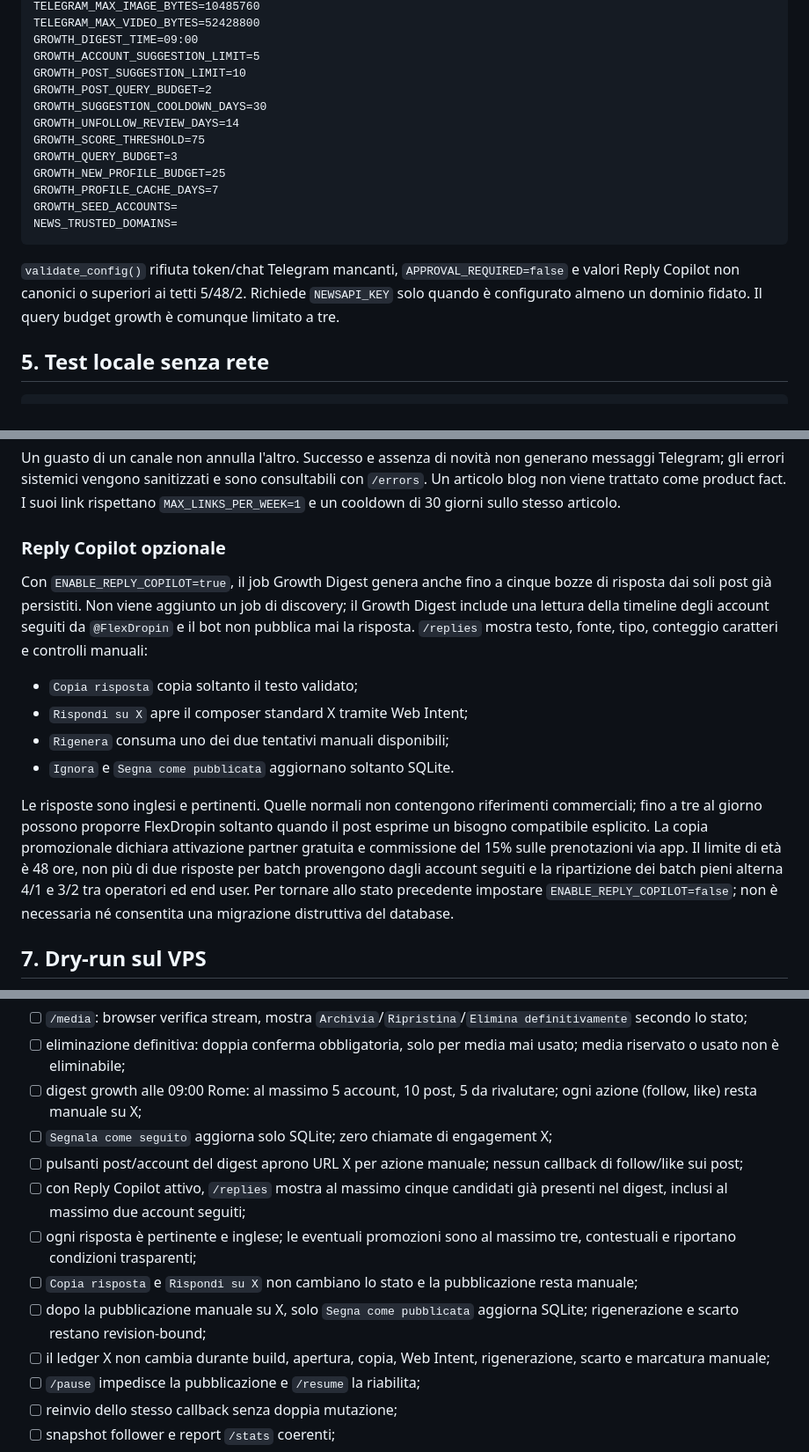
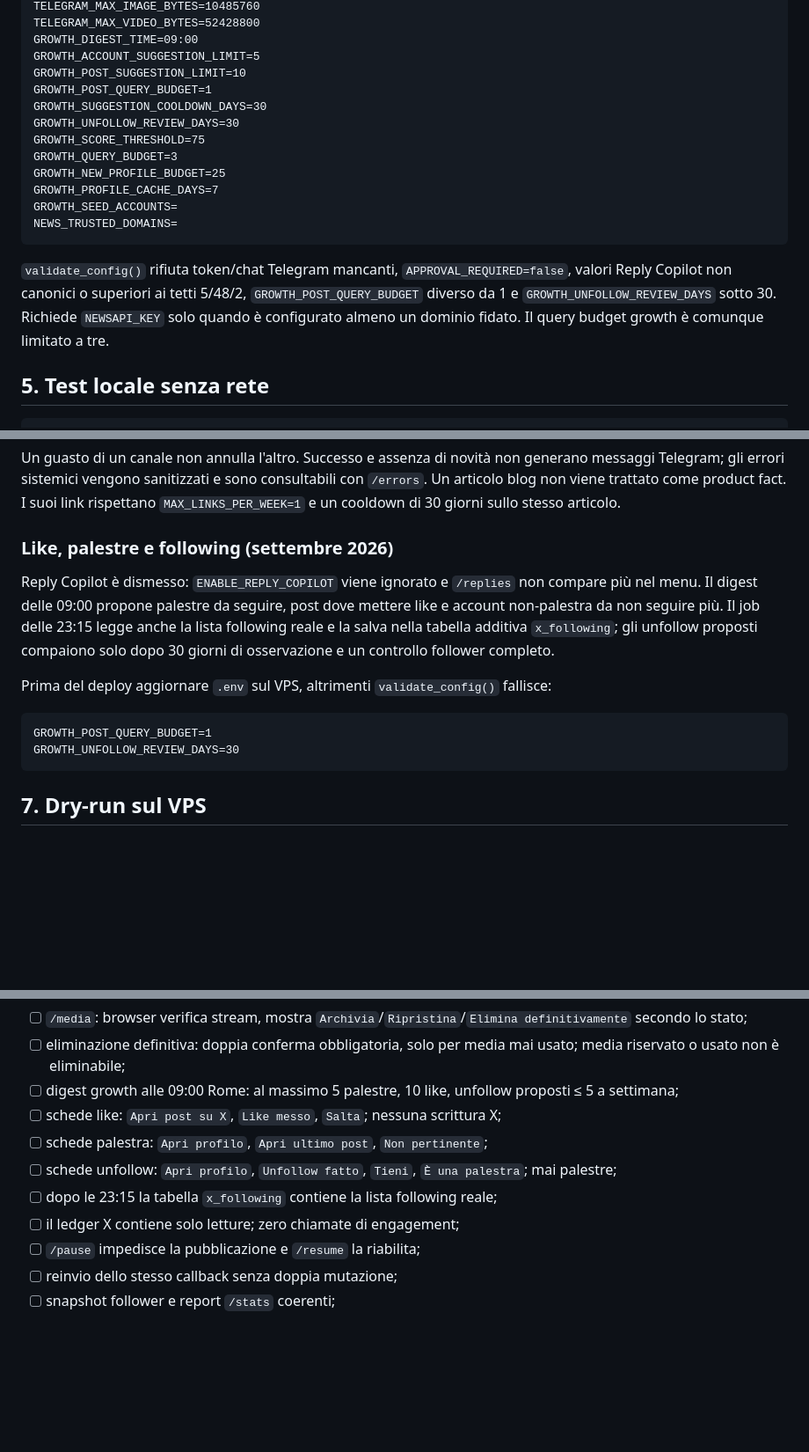
Before and after one commit to FloDev23/ai-x-bot, a Markdown page: SETUP.md, 3 parts joined by grey strips. Shown at 88% size. GitHub-like rendering; blank space fills up the shorter version.

````diff
--- a/SETUP.md
+++ b/SETUP.md
@@ -94,9 +94,9 @@ TELEGRAM_MAX_VIDEO_BYTES=52428800
 GROWTH_DIGEST_TIME=09:00
 GROWTH_ACCOUNT_SUGGESTION_LIMIT=5
 GROWTH_POST_SUGGESTION_LIMIT=10
-GROWTH_POST_QUERY_BUDGET=2
+GROWTH_POST_QUERY_BUDGET=1
 GROWTH_SUGGESTION_COOLDOWN_DAYS=30
-GROWTH_UNFOLLOW_REVIEW_DAYS=14
+GROWTH_UNFOLLOW_REVIEW_DAYS=30
 GROWTH_SCORE_THRESHOLD=75
 GROWTH_QUERY_BUDGET=3
 GROWTH_NEW_PROFILE_BUDGET=25
@@ -105,7 +105,7 @@ GROWTH_SEED_ACCOUNTS=
 NEWS_TRUSTED_DOMAINS=
 ```
 
-`validate_config()` rifiuta token/chat Telegram mancanti, `APPROVAL_REQUIRED=false` e valori Reply Copilot non canonici o superiori ai tetti 5/48/2. Richiede `NEWSAPI_KEY` solo quando è configurato almeno un dominio fidato. Il query budget growth è comunque limitato a tre.
+`validate_config()` rifiuta token/chat Telegram mancanti, `APPROVAL_REQUIRED=false`, valori Reply Copilot non canonici o superiori ai tetti 5/48/2, `GROWTH_POST_QUERY_BUDGET` diverso da 1 e `GROWTH_UNFOLLOW_REVIEW_DAYS` sotto 30. Richiede `NEWSAPI_KEY` solo quando è configurato almeno un dominio fidato. Il query budget growth è comunque limitato a tre.
 
 ## 5. Test locale senza rete
 
@@ -127,28 +127,21 @@ Alle 10:30 `Europe/Rome` il job `source_refresh` aggiorna separatamente:
 
 Un guasto di un canale non annulla l'altro. Successo e assenza di novità non generano messaggi Telegram; gli errori sistemici vengono sanitizzati e sono consultabili con `/errors`. Un articolo blog non viene trattato come product fact. I suoi link rispettano `MAX_LINKS_PER_WEEK=1` e un cooldown di 30 giorni sullo stesso articolo.
 
-### Reply Copilot opzionale
+### Like, palestre e following (settembre 2026)
 
-Con `ENABLE_REPLY_COPILOT=true`, il job Growth Digest genera anche fino a cinque
-bozze di risposta dai soli post già persistiti. Non viene aggiunto un job di
-discovery; il Growth Digest include una lettura della timeline degli account
-seguiti da `@FlexDropin` e il bot non pubblica mai la risposta. `/replies`
-mostra testo, fonte, tipo, conteggio caratteri e controlli manuali:
+Reply Copilot è dismesso: `ENABLE_REPLY_COPILOT` viene ignorato e `/replies`
+non compare più nel menu. Il digest delle 09:00 propone palestre da seguire,
+post dove mettere like e account non-palestra da non seguire più. Il job delle
+23:15 legge anche la lista following reale e la salva nella tabella additiva
+`x_following`; gli unfollow proposti compaiono solo dopo 30 giorni di
+osservazione e un controllo follower completo.
 
-- `Copia risposta` copia soltanto il testo validato;
-- `Rispondi su X` apre il composer standard X tramite Web Intent;
-- `Rigenera` consuma uno dei due tentativi manuali disponibili;
-- `Ignora` e `Segna come pubblicata` aggiornano soltanto SQLite.
+Prima del deploy aggiornare `.env` sul VPS, altrimenti `validate_config()` fallisce:
 
-Le risposte sono inglesi e pertinenti. Quelle normali non contengono riferimenti
-commerciali; fino a tre al giorno possono proporre FlexDropin soltanto quando il
-post esprime un bisogno compatibile esplicito. La copia promozionale dichiara
-attivazione partner gratuita e commissione del 15% sulle prenotazioni via app.
-Il limite di età è 48 ore, non più di due risposte per batch provengono dagli
-account seguiti e la ripartizione dei batch pieni alterna 4/1 e 3/2 tra
-operatori ed end user.
-Per tornare allo stato precedente impostare `ENABLE_REPLY_COPILOT=false`; non è
-necessaria né consentita una migrazione distruttiva del database.
+```dotenv
+GROWTH_POST_QUERY_BUDGET=1
+GROWTH_UNFOLLOW_REVIEW_DAYS=30
+```
 
 ## 7. Dry-run sul VPS
 
@@ -175,14 +168,12 @@ Completare e annotare tutta la checklist:
 - [ ] rimozione con conferma: il post diventa `discarded`; `Ripristina` lo riporta a `approved/advisory`;
 - [ ] `/media`: browser verifica stream, mostra `Archivia`/`Ripristina`/`Elimina definitivamente` secondo lo stato;
 - [ ] eliminazione definitiva: doppia conferma obbligatoria, solo per media mai usato; media riservato o usato non è eliminabile;
-- [ ] digest growth alle 09:00 Rome: al massimo 5 account, 10 post, 5 da rivalutare; ogni azione (follow, like) resta manuale su X;
-- [ ] `Segnala come seguito` aggiorna solo SQLite; zero chiamate di engagement X;
-- [ ] pulsanti post/account del digest aprono URL X per azione manuale; nessun callback di follow/like sui post;
-- [ ] con Reply Copilot attivo, `/replies` mostra al massimo cinque candidati già presenti nel digest, inclusi al massimo due account seguiti;
-- [ ] ogni risposta è pertinente e inglese; le eventuali promozioni sono al massimo tre, contestuali e riportano condizioni trasparenti;
-- [ ] `Copia risposta` e `Rispondi su X` non cambiano lo stato e la pubblicazione resta manuale;
-- [ ] dopo la pubblicazione manuale su X, solo `Segna come pubblicata` aggiorna SQLite; rigenerazione e scarto restano revision-bound;
-- [ ] il ledger X non cambia durante build, apertura, copia, Web Intent, rigenerazione, scarto e marcatura manuale;
+- [ ] digest growth alle 09:00 Rome: al massimo 5 palestre, 10 like, unfollow proposti ≤ 5 a settimana;
+- [ ] schede like: `Apri post su X`, `Like messo`, `Salta`; nessuna scrittura X;
+- [ ] schede palestra: `Apri profilo`, `Apri ultimo post`, `Non pertinente`;
+- [ ] schede unfollow: `Apri profilo`, `Unfollow fatto`, `Tieni`, `È una palestra`; mai palestre;
+- [ ] dopo le 23:15 la tabella `x_following` contiene la lista following reale;
+- [ ] il ledger X contiene solo letture; zero chiamate di engagement;
 - [ ] `/pause` impedisce la pubblicazione e `/resume` la riabilita;
 - [ ] reinvio dello stesso callback senza doppia mutazione;
 - [ ] snapshot follower e report `/stats` coerenti;
````
Also changed, not shown: README.md (+16 -68 lines).
